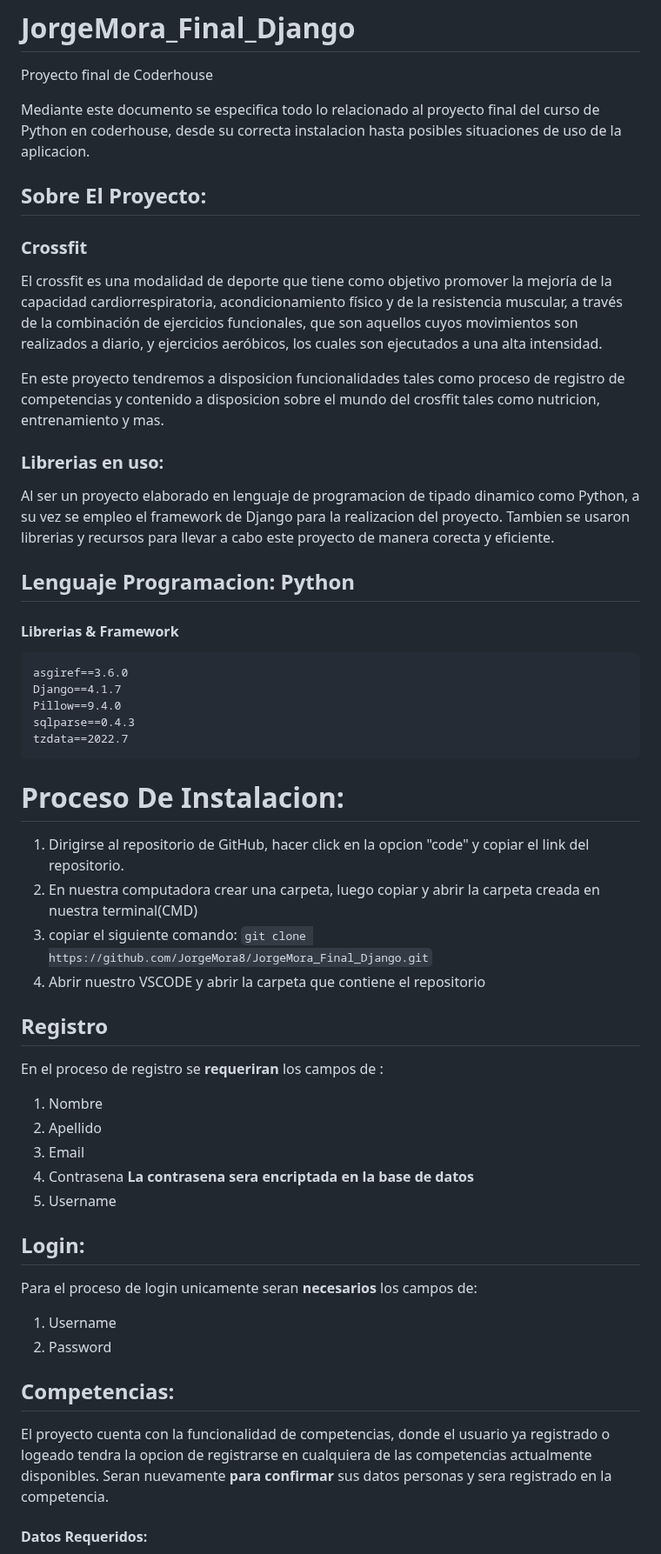
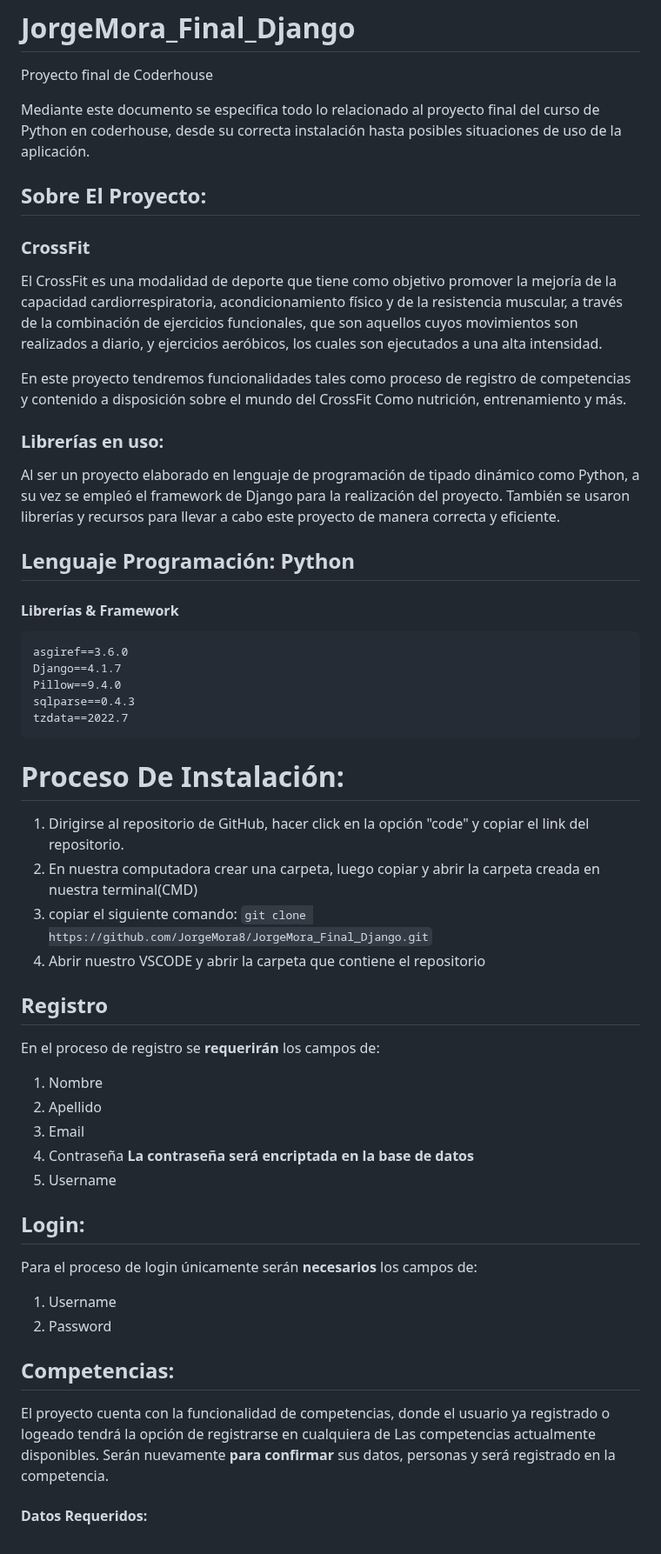
Before and after one commit to JorgeMora8/JorgeMora_Final_Django, a Markdown page: README.md, the part around one of its changes. Shown at 87% size. Drawn GitHub-style.

````diff
--- a/README.md
+++ b/README.md
@@ -2,23 +2,23 @@
 Proyecto final de Coderhouse
 
 Mediante este documento se especifica todo lo relacionado al proyecto final del curso de Python en coderhouse, desde
-su correcta instalacion hasta posibles situaciones de uso de la aplicacion.
+su correcta instalación hasta posibles situaciones de uso de la aplicación.
 
 ## Sobre El Proyecto:
-### Crossfit
-El crossfit es una modalidad de deporte que tiene como objetivo promover la mejoría de la capacidad cardiorrespiratoria, acondicionamiento físico y de la resistencia muscular, a través de la combinación de ejercicios funcionales, que son aquellos cuyos movimientos son realizados a diario, y ejercicios aeróbicos, los cuales son ejecutados a una alta intensidad.
+### CrossFit
+El CrossFit es una modalidad de deporte que tiene como objetivo promover la mejoría de la capacidad cardiorrespiratoria, acondicionamiento físico y de la resistencia muscular, a través de la combinación de ejercicios funcionales, que son aquellos cuyos movimientos son realizados a diario, y ejercicios aeróbicos, los cuales son ejecutados a una alta intensidad.
 
-En este proyecto tendremos a disposicion funcionalidades tales como proceso de registro de competencias y contenido a disposicion sobre el mundo del crosffit tales
-como nutricion, entrenamiento y mas.
+En este proyecto tendremos funcionalidades tales como proceso de registro de competencias y contenido a disposición sobre el mundo del CrossFit
+Como nutrición, entrenamiento y más.
 
-### Librerias en uso:
-Al ser un proyecto elaborado en lenguaje de programacion de tipado dinamico como Python, a su vez se empleo el framework de Django para la realizacion del proyecto.
-Tambien se usaron librerias y recursos para llevar a cabo este proyecto de manera corecta y eficiente.
+### Librerías en uso:
+Al ser un proyecto elaborado en lenguaje de programación de tipado dinámico como Python, a su vez se empleó el framework de Django para la realización del proyecto.
+También se usaron librerías y recursos para llevar a cabo este proyecto de manera correcta y eficiente.
 
 
 
-## Lenguaje Programacion: Python
-#### Librerias & Framework
+## Lenguaje Programación: Python
+#### Librerías & Framework
 ```
 asgiref==3.6.0
 Django==4.1.7
@@ -28,8 +28,8 @@ tzdata==2022.7
 ```
 
 
-# Proceso De Instalacion:
-1. Dirigirse al repositorio de GitHub, hacer click en la opcion "code" y copiar el link del repositorio.
+# Proceso De Instalación:
+1. Dirigirse al repositorio de GitHub, hacer click en la opción "code" y copiar el link del repositorio.
 2. En nuestra computadora crear una carpeta, luego copiar y abrir la carpeta creada en nuestra terminal(CMD)
 3. copiar el siguiente comando:
 ```git clone https://github.com/JorgeMora8/JorgeMora_Final_Django.git```
@@ -39,21 +39,21 @@ tzdata==2022.7
 
 
 ## Registro
-En el proceso de registro se **requeriran** los campos de :
+En el proceso de registro se **requerirán** los campos de:
 1. Nombre
 2. Apellido
 3. Email
-4. Contrasena **La contrasena sera encriptada en la base de datos**
+4. Contraseña **La contraseña será encriptada en la base de datos**
 5. Username
 
 ## Login:
-Para el proceso de login unicamente seran **necesarios** los campos de:
+Para el proceso de login únicamente serán **necesarios** los campos de:
 1. Username
 2. Password
 
 ## Competencias:
-El proyecto cuenta con la funcionalidad de competencias, donde el usuario ya registrado o logeado tendra la opcion de registrarse en cualquiera de
-las competencias actualmente disponibles. Seran nuevamente **para confirmar** sus datos personas y sera registrado en la competencia.
+El proyecto cuenta con la funcionalidad de competencias, donde el usuario ya registrado o logeado tendrá la opción de registrarse en cualquiera de
+Las competencias actualmente disponibles. Serán nuevamente **para confirmar** sus datos, personas y será registrado en la competencia.
 #### Datos Requeridos:
 1. Nombre
 2. Apellido
````
Also changed, not shown: other parts of README.md (+9 -9 lines).
